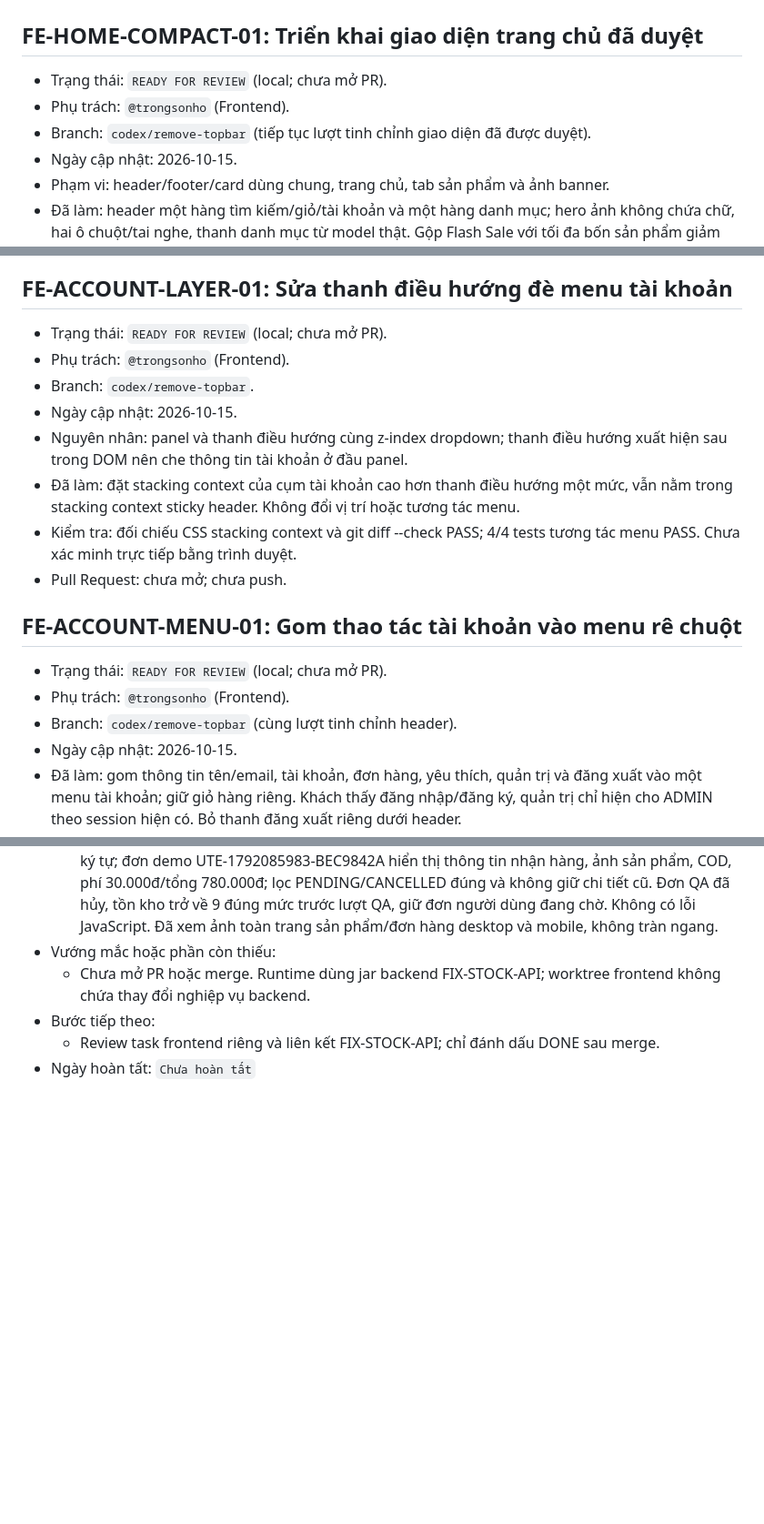
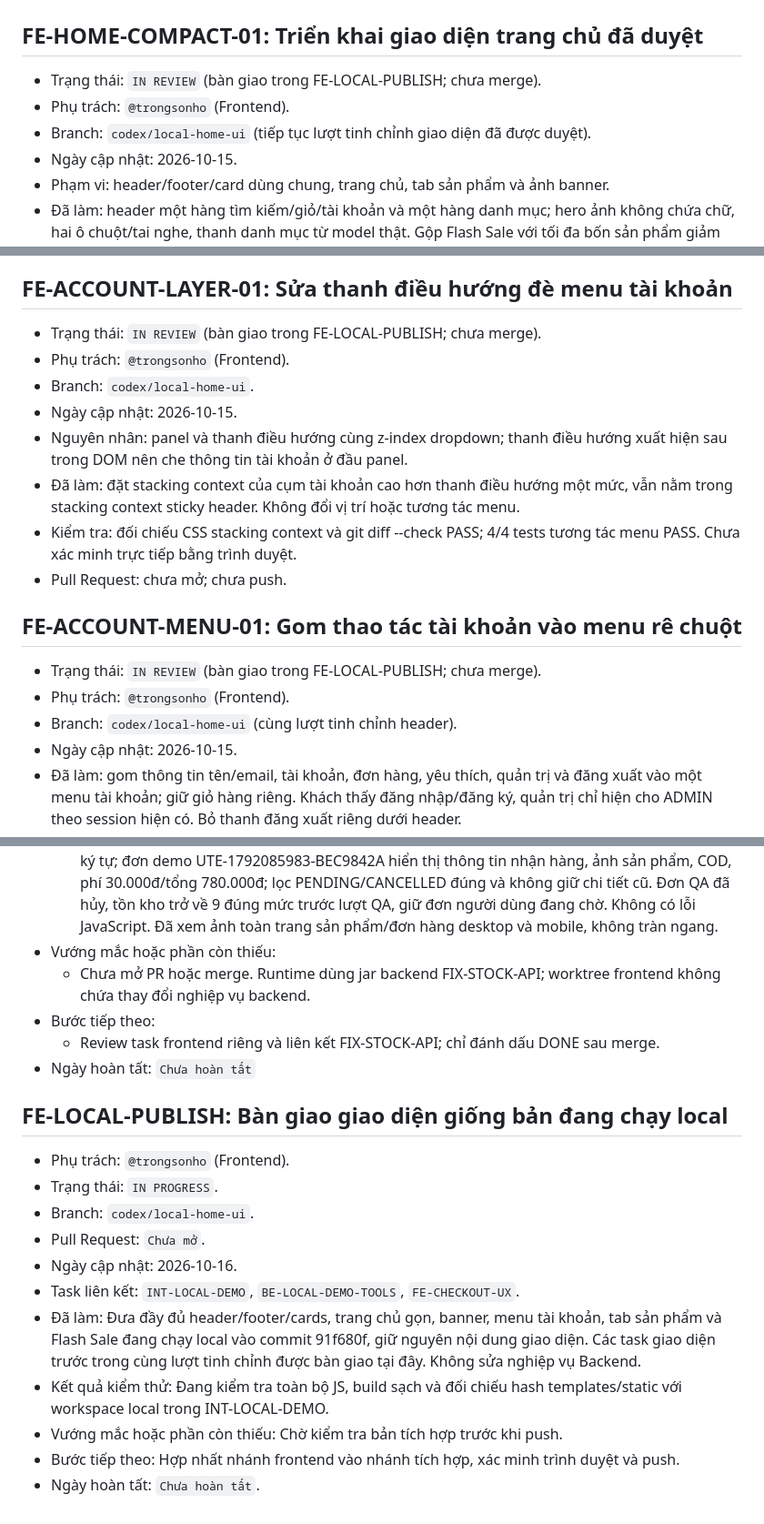
Before and after one commit to NgocYuh/UTEGear, a Markdown page: reports/frontend/progress-log.md, 3 parts joined by grey strips. Shown at 91% size. Drawn GitHub-style; blank space fills up the shorter version.

Commit message:
docs: track full local storefront publication

```diff
--- a/reports/frontend/progress-log.md
+++ b/reports/frontend/progress-log.md
@@ -2,9 +2,9 @@
 
 ## FE-HOME-COMPACT-01: Triển khai giao diện trang chủ đã duyệt
 
-- Trạng thái: `READY FOR REVIEW` (local; chưa mở PR).
+- Trạng thái: `IN REVIEW` (bàn giao trong FE-LOCAL-PUBLISH; chưa merge).
 - Phụ trách: `@trongsonho` (Frontend).
-- Branch: `codex/remove-topbar` (tiếp tục lượt tinh chỉnh giao diện đã được duyệt).
+- Branch: `codex/local-home-ui` (tiếp tục lượt tinh chỉnh giao diện đã được duyệt).
 - Ngày cập nhật: 2026-10-15.
 - Phạm vi: header/footer/card dùng chung, trang chủ, tab sản phẩm và ảnh banner.
 - Đã làm: header một hàng tìm kiếm/giỏ/tài khoản và một hàng danh mục; hero ảnh không chứa chữ,
@@ -55,9 +55,9 @@
 
 ## FE-ACCOUNT-LAYER-01: Sửa thanh điều hướng đè menu tài khoản
 
-- Trạng thái: `READY FOR REVIEW` (local; chưa mở PR).
+- Trạng thái: `IN REVIEW` (bàn giao trong FE-LOCAL-PUBLISH; chưa merge).
 - Phụ trách: `@trongsonho` (Frontend).
-- Branch: `codex/remove-topbar`.
+- Branch: `codex/local-home-ui`.
 - Ngày cập nhật: 2026-10-15.
 - Nguyên nhân: panel và thanh điều hướng cùng z-index dropdown; thanh điều hướng xuất hiện
   sau trong DOM nên che thông tin tài khoản ở đầu panel.
@@ -69,9 +69,9 @@
 
 ## FE-ACCOUNT-MENU-01: Gom thao tác tài khoản vào menu rê chuột
 
-- Trạng thái: `READY FOR REVIEW` (local; chưa mở PR).
+- Trạng thái: `IN REVIEW` (bàn giao trong FE-LOCAL-PUBLISH; chưa merge).
 - Phụ trách: `@trongsonho` (Frontend).
-- Branch: `codex/remove-topbar` (cùng lượt tinh chỉnh header).
+- Branch: `codex/local-home-ui` (cùng lượt tinh chỉnh header).
 - Ngày cập nhật: 2026-10-15.
 - Đã làm: gom thông tin tên/email, tài khoản, đơn hàng, yêu thích, quản trị và đăng xuất
   vào một menu tài khoản; giữ giỏ hàng riêng. Khách thấy đăng nhập/đăng ký,
@@ -823,3 +823,18 @@ Cập nhật cùng một mục khi task đổi trạng thái. Task `BLOCKED` ph
 - Bước tiếp theo:
   - Review task frontend riêng và liên kết FIX-STOCK-API; chỉ đánh dấu DONE sau merge.
 - Ngày hoàn tất: `Chưa hoàn tất`
+
+
+## FE-LOCAL-PUBLISH: Bàn giao giao diện giống bản đang chạy local
+
+- Phụ trách: `@trongsonho` (Frontend).
+- Trạng thái: `IN PROGRESS`.
+- Branch: `codex/local-home-ui`.
+- Pull Request: `Chưa mở`.
+- Ngày cập nhật: 2026-10-16.
+- Task liên kết: `INT-LOCAL-DEMO`, `BE-LOCAL-DEMO-TOOLS`, `FE-CHECKOUT-UX`.
+- Đã làm: Đưa đầy đủ header/footer/cards, trang chủ gọn, banner, menu tài khoản, tab sản phẩm và Flash Sale đang chạy local vào commit 91f680f, giữ nguyên nội dung giao diện. Các task giao diện trước trong cùng lượt tinh chỉnh được bàn giao tại đây. Không sửa nghiệp vụ Backend.
+- Kết quả kiểm thử: Đang kiểm tra toàn bộ JS, build sạch và đối chiếu hash templates/static với workspace local trong INT-LOCAL-DEMO.
+- Vướng mắc hoặc phần còn thiếu: Chờ kiểm tra bản tích hợp trước khi push.
+- Bước tiếp theo: Hợp nhất nhánh frontend vào nhánh tích hợp, xác minh trình duyệt và push.
+- Ngày hoàn tất: `Chưa hoàn tất`.
```
Also changed, not shown: other parts of reports/frontend/progress-log.md (+6 -6 lines).
